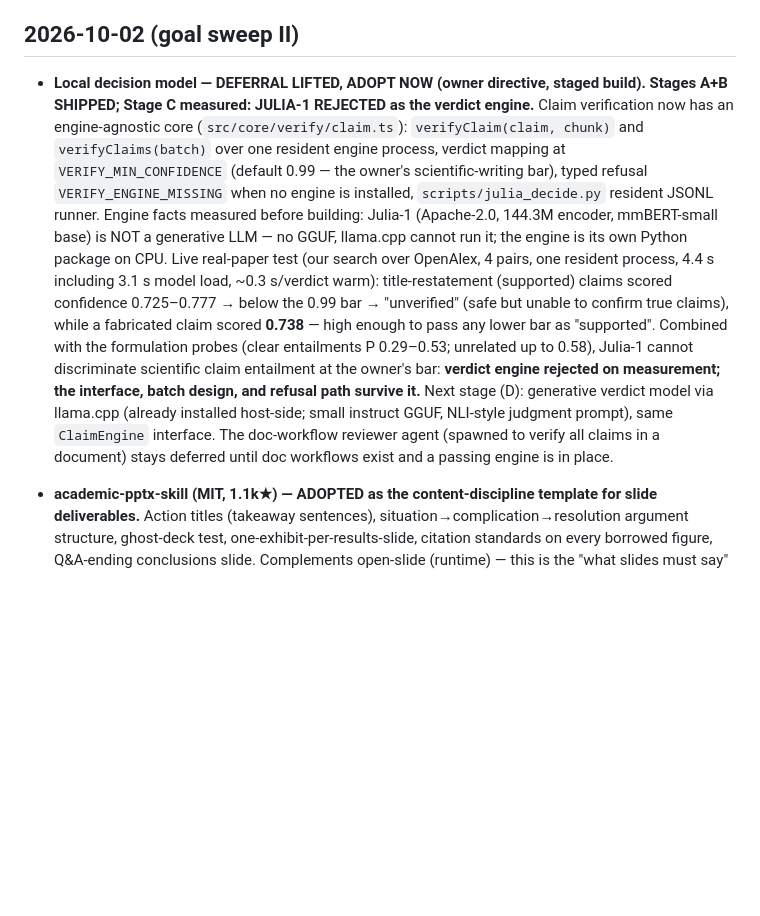
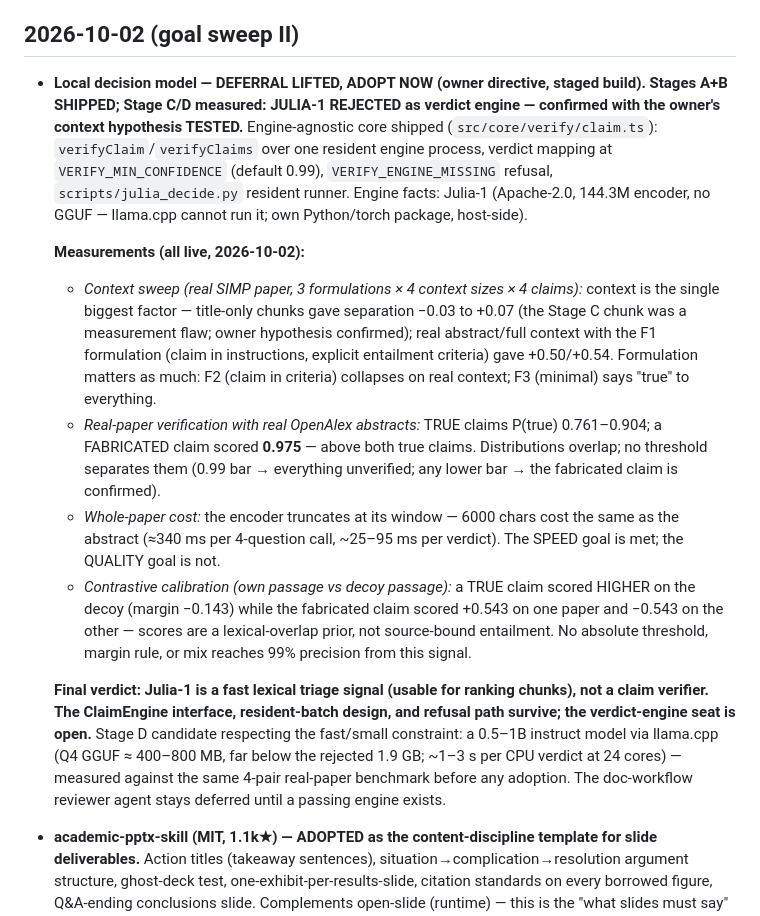
Before and after one commit to MahmoudUwk/Uktub-scholar, a Markdown page: docs/DECISIONS.md, the part around the change. Drawn GitHub-style; blank space fills up the shorter version.

Commit message:
docs: verification measurements — context sweep, whole-paper timing, contrastive test; Julia-1 final verdict (lexical triage only)

```diff
--- a/docs/DECISIONS.md
+++ b/docs/DECISIONS.md
@@ -8,30 +8,45 @@ the evidence that would reopen the question.
 ## 2026-10-02 (goal sweep II)
 
 - **Local decision model — DEFERRAL LIFTED, ADOPT NOW (owner directive,
-  staged build). Stages A+B SHIPPED; Stage C measured: JULIA-1 REJECTED as
-  the verdict engine.** Claim verification now has an engine-agnostic core
-  (`src/core/verify/claim.ts`): `verifyClaim(claim, chunk)` and
-  `verifyClaims(batch)` over one resident engine process, verdict mapping at
-  `VERIFY_MIN_CONFIDENCE` (default 0.99 — the owner's scientific-writing
-  bar), typed refusal `VERIFY_ENGINE_MISSING` when no engine is installed,
-  `scripts/julia_decide.py` resident JSONL runner. Engine facts measured
-  before building: Julia-1 (Apache-2.0, 144.3M encoder, mmBERT-small base)
-  is NOT a generative LLM — no GGUF, llama.cpp cannot run it; the engine is
-  its own Python package on CPU. Live real-paper test (our search over
-  OpenAlex, 4 pairs, one resident process, 4.4 s including 3.1 s model
-  load, ~0.3 s/verdict warm): title-restatement (supported) claims scored
-  confidence 0.725–0.777 → below the 0.99 bar → "unverified" (safe but
-  unable to confirm true claims), while a fabricated claim scored **0.738**
-  — high enough to pass any lower bar as "supported". Combined with the
-  formulation probes (clear entailments P 0.29–0.53; unrelated up to 0.58),
-  Julia-1 cannot discriminate scientific claim entailment at the owner's
-  bar: **verdict engine rejected on measurement; the interface, batch
-  design, and refusal path survive it.** Next stage (D): generative
-  verdict model via llama.cpp (already installed host-side; small instruct
-  GGUF, NLI-style judgment prompt), same `ClaimEngine` interface.
-  The doc-workflow reviewer agent (spawned to verify all claims in a
-  document) stays deferred until doc workflows exist and a passing engine
-  is in place.
+  staged build). Stages A+B SHIPPED; Stage C/D measured: JULIA-1 REJECTED
+  as verdict engine — confirmed with the owner's context hypothesis TESTED.**
+  Engine-agnostic core shipped (`src/core/verify/claim.ts`):
+  `verifyClaim`/`verifyClaims` over one resident engine process, verdict
+  mapping at `VERIFY_MIN_CONFIDENCE` (default 0.99), `VERIFY_ENGINE_MISSING`
+  refusal, `scripts/julia_decide.py` resident runner. Engine facts: Julia-1
+  (Apache-2.0, 144.3M encoder, no GGUF — llama.cpp cannot run it; own
+  Python/torch package, host-side).
+
+  **Measurements (all live, 2026-10-02):**
+  - *Context sweep (real SIMP paper, 3 formulations × 4 context sizes × 4
+    claims):* context is the single biggest factor — title-only chunks gave
+    separation −0.03 to +0.07 (the Stage C chunk was a measurement flaw;
+    owner hypothesis confirmed); real abstract/full context with the
+    F1 formulation (claim in instructions, explicit entailment criteria)
+    gave +0.50/+0.54. Formulation matters as much: F2 (claim in criteria)
+    collapses on real context; F3 (minimal) says "true" to everything.
+  - *Real-paper verification with real OpenAlex abstracts:* TRUE claims
+    P(true) 0.761–0.904; a FABRICATED claim scored **0.975** — above both
+    true claims. Distributions overlap; no threshold separates them (0.99
+    bar → everything unverified; any lower bar → the fabricated claim is
+    confirmed).
+  - *Whole-paper cost:* the encoder truncates at its window — 6000 chars
+    cost the same as the abstract (≈340 ms per 4-question call, ~25–95 ms
+    per verdict). The SPEED goal is met; the QUALITY goal is not.
+  - *Contrastive calibration (own passage vs decoy passage):* a TRUE claim
+    scored HIGHER on the decoy (margin −0.143) while the fabricated claim
+    scored +0.543 on one paper and −0.543 on the other — scores are a
+    lexical-overlap prior, not source-bound entailment. No absolute
+    threshold, margin rule, or mix reaches 99% precision from this signal.
+
+  **Final verdict: Julia-1 is a fast lexical triage signal (usable for
+  ranking chunks), not a claim verifier. The ClaimEngine interface,
+  resident-batch design, and refusal path survive; the verdict-engine seat
+  is open.** Stage D candidate respecting the fast/small constraint: a
+  0.5–1B instruct model via llama.cpp (Q4 GGUF ≈ 400–800 MB, far below the
+  rejected 1.9 GB; ~1–3 s per CPU verdict at 24 cores) — measured against
+  the same 4-pair real-paper benchmark before any adoption. The
+  doc-workflow reviewer agent stays deferred until a passing engine exists.
 
 - **academic-pptx-skill (MIT, 1.1k★) — ADOPTED as the content-discipline
   template for slide deliverables.** Action titles (takeaway sentences),
```
Also changed, not shown: docs/BACKLOG.md (+14 -6 lines).
